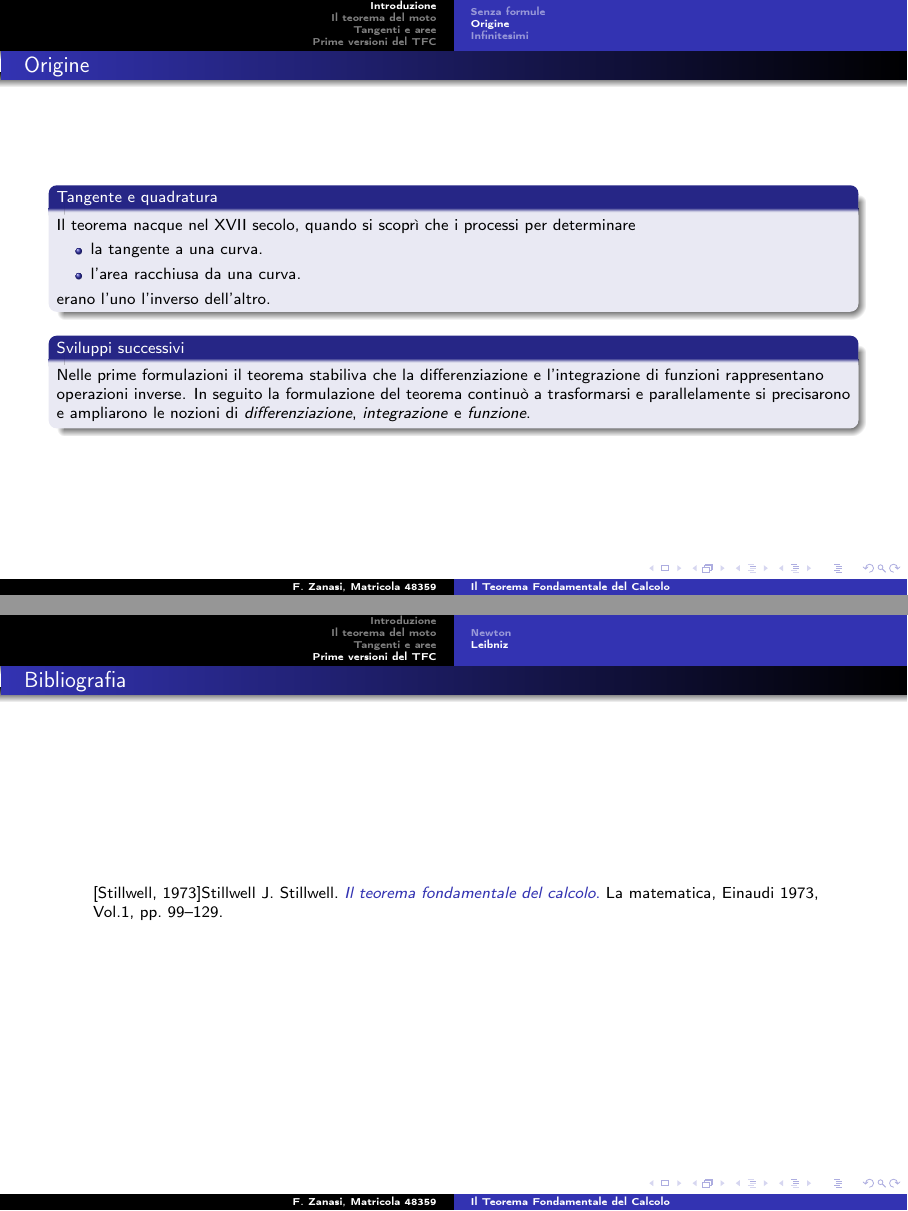
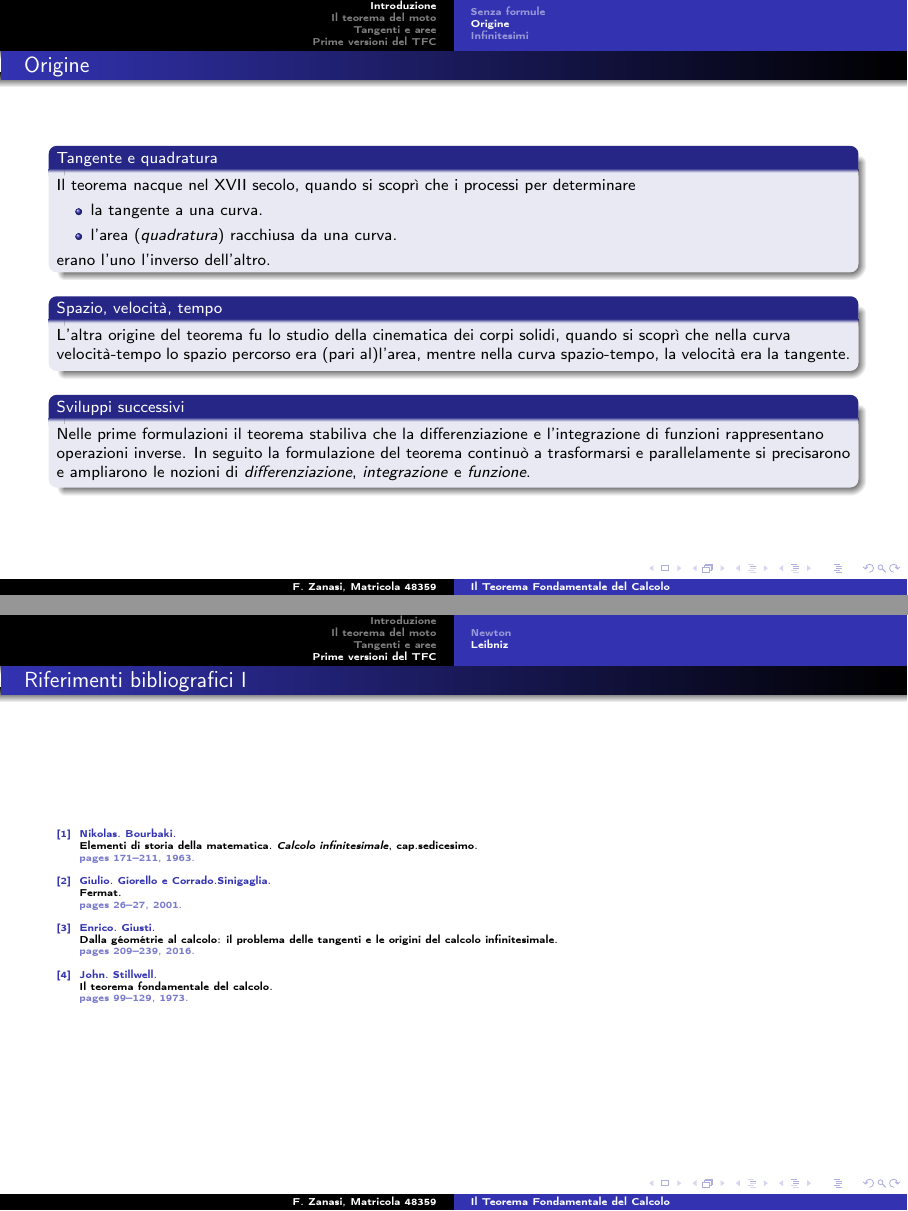
Before and after one commit to falistra/fondamentiMath, LaTeX slides (presentazione/presentazione.tex, which reads presentazione/biblio.tex, presentazione/refs.bib): pages 5 and 33 of 33, joined at a grey line. Compiled offline with pdfLaTeX.

Commit message:
Add Biblio con file refs.bib

```diff
--- a/presentazione/biblio.tex
+++ b/presentazione/biblio.tex
@@ -1,22 +1,9 @@
-\begin{frame}
-    \frametitle{Bibliografia}
-    \begin{thebibliography}
-        \bibitem[Stillwell, 1973]{Stillwell}
-        J.~Stillwell.
-        \newblock {\em Il teorema fondamentale del calcolo}.
-        \newblock La matematica, Einaudi 1973, Vol.1, pp. 99--129.
+\begin{frame}[allowframebreaks] %allow to expand references to multiple frames (slides)
 
-%        \bibitem[Fermat, 2001]{Giorello,Sinigaglia}
-%        \newblock Collana ``I grandi della scienza'', Le Scienze n.24 2001
-%        \bibitem[Giusti, 2016]{Giusti}
-%        E.~Giusti.
-%        \newblock Dalla Géométrie al calcolo: il problema delle tangenti e le origini del calcolo infinitesimale.
-%        \newblock {\em Matematica,Cultura e Società.
-%        Rivista dell'Unione Matematica Italiana, Serie 1, Vol.1 (2016),
-%        n.3 pp. 209-239}
-%        \bibitem[Bourbaki, 1963]{Bourbaki}
-%        N.~Bourbaki.
-%        \newblock Elementi di storia della matematica.
-%        \newblock {\em Calcolo infinitesimale, Cap.sedicesimo pp.171-211}
-    \end{thebibliography}
-\end{frame}
+    \frametitle{Riferimenti bibliografici}
+
+    \scriptsize{\bibliographystyle{acm}}
+
+    \bibliography{refs} %bibtex file name without .bib extension
+
+    \end{frame}
--- a/presentazione/presentazione.tex
+++ b/presentazione/presentazione.tex
@@ -34,7 +34,7 @@
 {Il Teorema Fondamentale del Calcolo}
 
 \subtitle
-{È davvero possibile che la strada più breve per la verità passi attraverso qualcosa di falso ?} % (optional)
+{È davvero possibile che la strada più breve per la verità passi attraverso qualcosa di falso ? \cite{Stillwell}} % (optional)
 
 \author[F.~Zanasi, Matricola 48359] % (optional, use only with lots of authors)
 {F.~Zanasi\inst{1} }
@@ -83,6 +83,8 @@
 
 %\beamerdefaultoverlayspecification{<+->}
 
+\setbeamertemplate{bibliography item}[text]
+
 \begin{document}
 
 \begin{frame}
@@ -116,8 +118,10 @@
       \item
             la tangente a una curva.
       \item
-            l'area racchiusa da una curva.
+            l'area (\textit{quadratura}) racchiusa da una curva.
     \end{itemize}
     erano l'uno l'inverso dell'altro.
   \end{block}
 
+  \begin{block}{Spazio, velocità, tempo}
+    L'altra origine del teorema fu lo studio della cinematica dei corpi solidi,
@@ -185,7 +192,14 @@
 \subsection{Leibniz}
 \include{Leibniz}
 
+\begin{frame}[allowframebreaks] %allow to expand references to multiple frames (slides)
 
-\include{biblio}
+  \frametitle{Riferimenti bibliografici}
+
+  \scriptsize{\bibliographystyle{plain}}
+
+  \bibliography{refs} %bibtex file name without .bib extension
+
+\end{frame}
 
 \end{document}
--- /dev/null
+++ b/presentazione/refs.bib
@@ -0,0 +4,29 @@
+  pages={99--129},
+  year={1973},
+  publisher = {Einaudi, La matematica, Volume I, ``I luoghi e i tempi''}
+}
+
+@article{Giorello,
+  author = {Giulio.~Giorello e Corrado.Sinigaglia},
+  year = {2001},
+  title = {Fermat},
+  pages={26--27},
+  publisher = {Le Scienze, collana \emph{I grandi della scienza}, numero 24}
+}
+
+@article{Giusti,
+  author = {Enrico.~Giusti},
+  year = {2016},
+  title = {Dalla Géométrie al calcolo: il problema delle tangenti e le origini del calcolo infinitesimale},
+  publisher = {\emph{Matematica,Cultura e Società.
+        Rivista dell'Unione Matematica Italiana}, Serie 1, Vol.1},
+  pages={209--239}
+}
+
+@article{Bourbaki,
+  author = {Nikolas.~Bourbaki},
+  year = {1963},
+  title = {Elementi di storia della matematica. \emph{Calcolo infinitesimale}, Cap.sedicesimo},
+  publisher = {Feltrinelli},
+  pages={171--211}
+}
```
Also changed, not shown: presentazione/Cartesio.tex (+1 -1 lines), presentazione/Fermat-metodo.tex (+1 -1 lines), presentazione/Leibniz.tex (+1 -1 lines), presentazione/Newton.tex (+1 -1 lines), presentazione/bib_files/refs.bib (deleted, +0 -47 lines), presentazione/presentazione.pdf, presentazione/presentazione.tex (7 more changed lines), presentazione/refs.bib (3 more changed lines).
